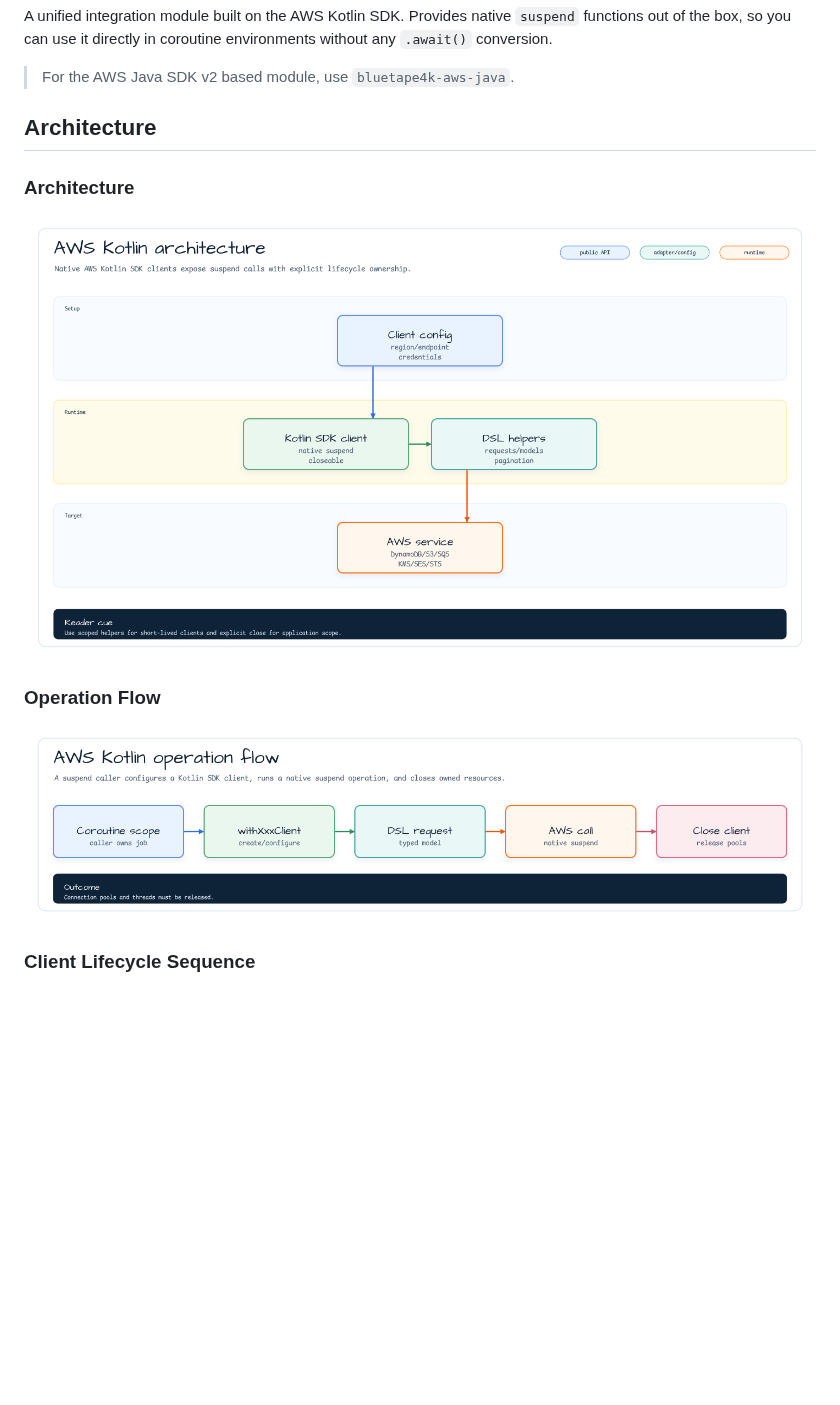
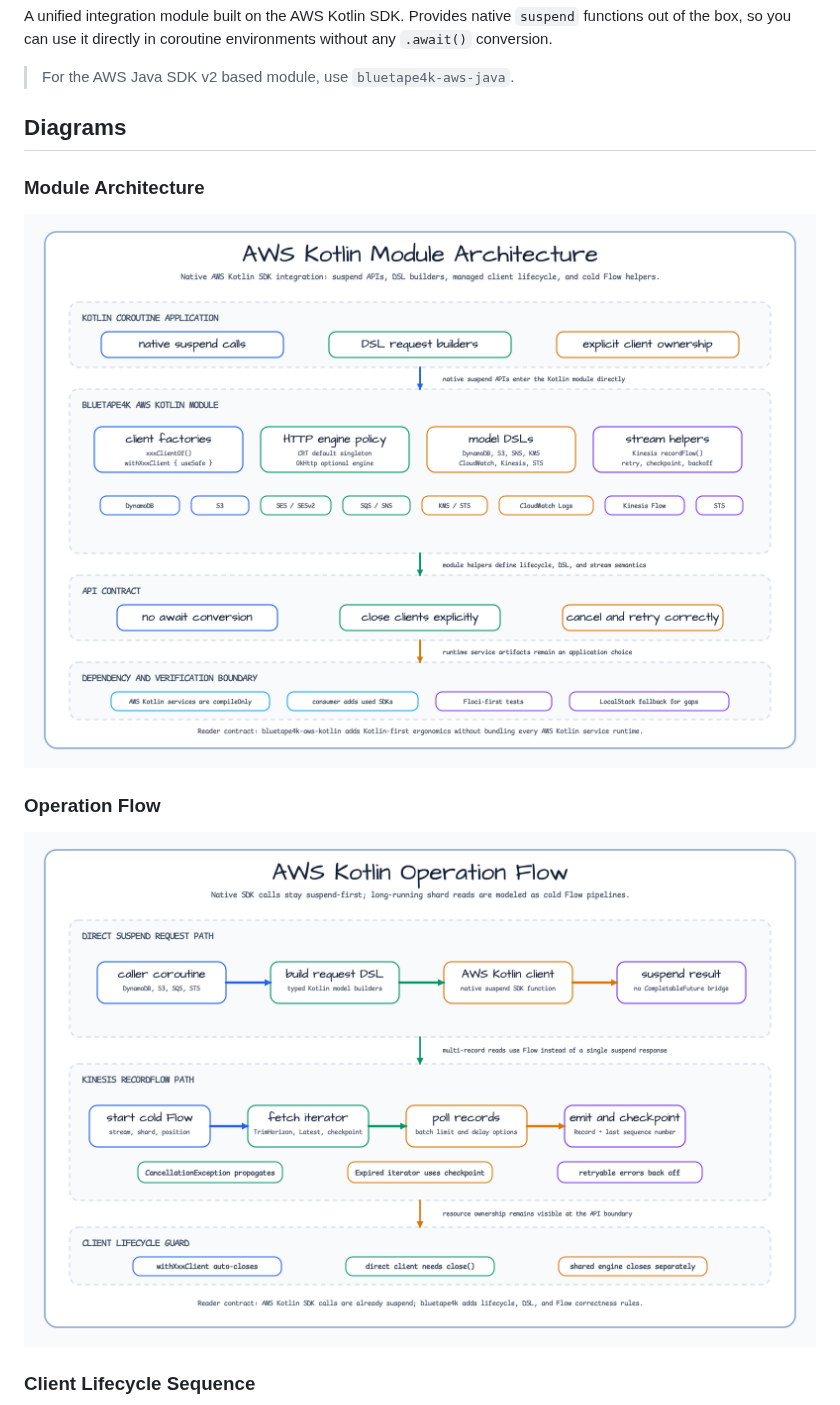
Before and after one commit to bluetape4k/bluetape4k-aws, a Markdown page: aws-kotlin/README.md, the part around the change. GitHub-like rendering; pictures changed too: docs/images/readme-diagrams/aws-kotlin-architecture-01.png, docs/images/readme-diagrams/aws-kotlin-flow-02.png; blank space fills up the shorter version.

```diff
--- a/aws-kotlin/README.md
+++ b/aws-kotlin/README.md
@@ -8,9 +8,9 @@ A unified integration module built on the AWS Kotlin SDK. Provides native
 
 > For the AWS Java SDK v2 based module, use `bluetape4k-aws-java`.
 
-## Architecture
+## Diagrams
 
-### Architecture
+### Module Architecture
 
 ![AWS Kotlin architecture diagram](../docs/images/readme-diagrams/aws-kotlin-architecture-01.png)
 
```
Also changed, not shown: aws-kotlin/README.ko.md (+5 -5 lines), docs/images/readme-diagrams/aws-kotlin-sequence-03.png, 3 other files.
